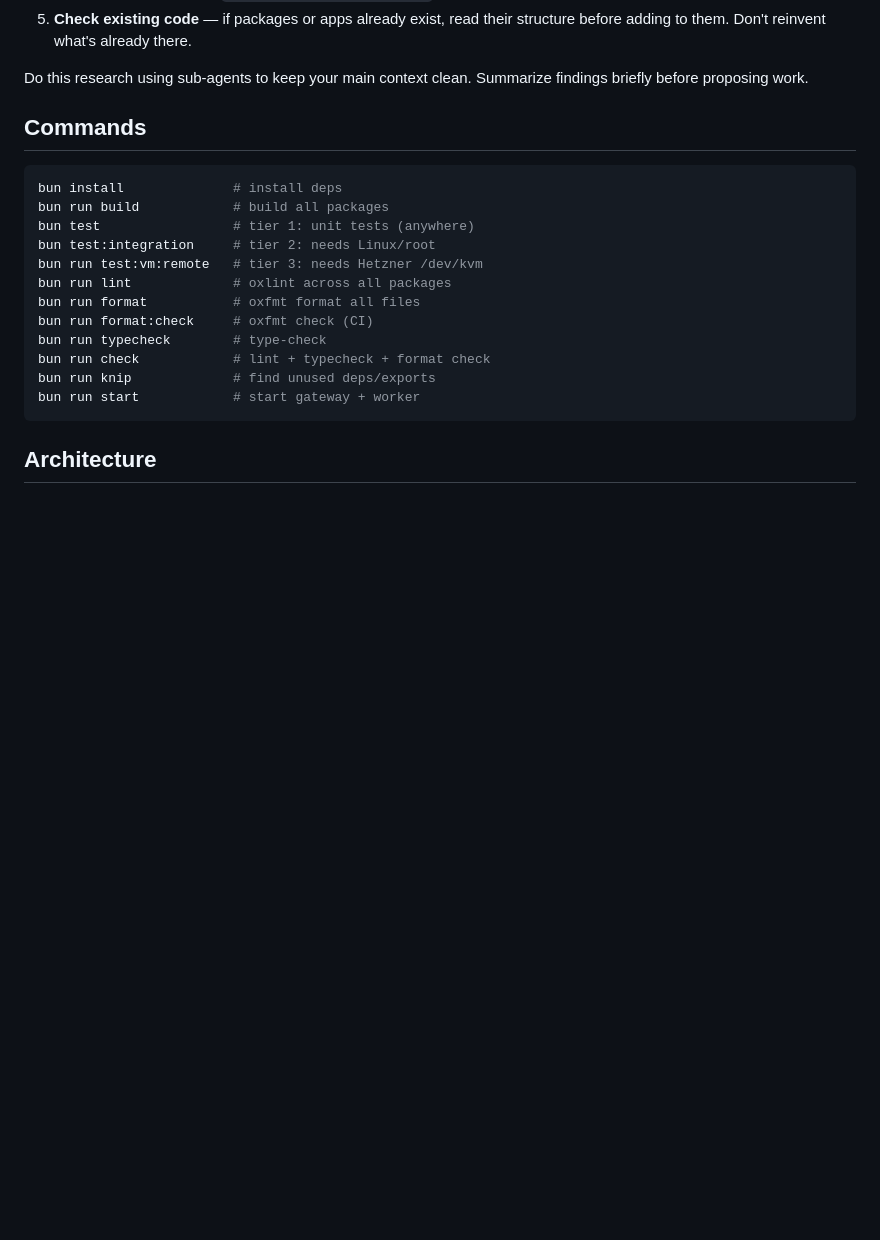
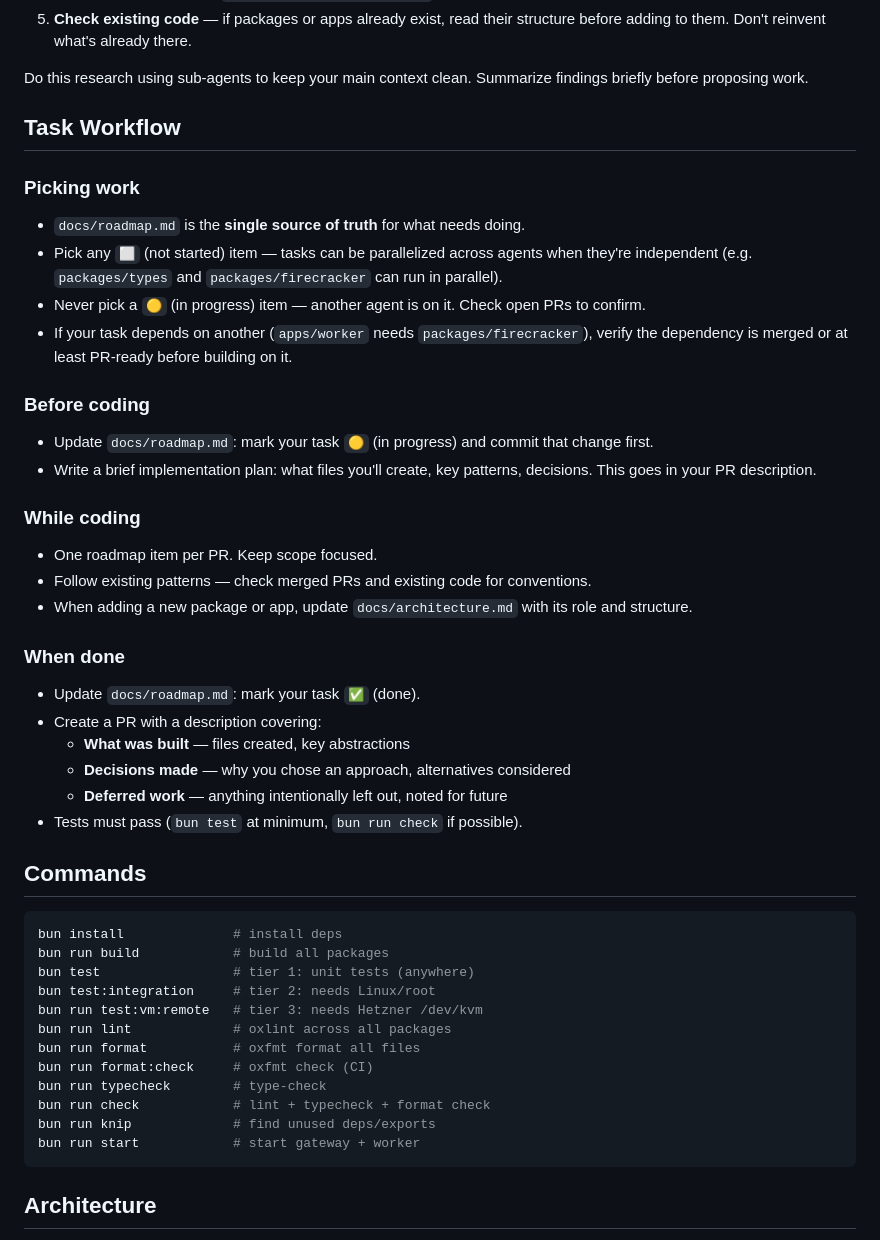
Before and after one commit to arek-e/paws, a Markdown page: CLAUDE.md, the part around the change. Drawn GitHub-style; blank space fills up the shorter version.

Commit message:
docs: add task workflow rules for agent coordination
Agents now follow a structured workflow: pick tasks from roadmap (single
source of truth), mark in-progress/done, write implementation plans in
PR descriptions, and document decisions. Independent tasks can be
parallelized across agents.

https://claude.ai/code/session_019hBzWRERoTA2konCKqTdU2

```diff
--- a/CLAUDE.md
+++ b/CLAUDE.md
@@ -24,6 +24,38 @@ Before beginning any implementation work, orient yourself:
 
 Do this research using sub-agents to keep your main context clean. Summarize findings briefly before
 proposing work.
+
+## Task Workflow
+
+### Picking work
+
+- `docs/roadmap.md` is the **single source of truth** for what needs doing.
+- Pick any `⬜` (not started) item — tasks can be parallelized across agents when they're
+  independent (e.g. `packages/types` and `packages/firecracker` can run in parallel).
+- Never pick a `🟡` (in progress) item — another agent is on it. Check open PRs to confirm.
+- If your task depends on another (`apps/worker` needs `packages/firecracker`), verify the
+  dependency is merged or at least PR-ready before building on it.
+
+### Before coding
+
+- Update `docs/roadmap.md`: mark your task `🟡` (in progress) and commit that change first.
+- Write a brief implementation plan: what files you'll create, key patterns, decisions. This goes in
+  your PR description.
+
+### While coding
+
+- One roadmap item per PR. Keep scope focused.
+- Follow existing patterns — check merged PRs and existing code for conventions.
+- When adding a new package or app, update `docs/architecture.md` with its role and structure.
+
+### When done
+
+- Update `docs/roadmap.md`: mark your task `✅` (done).
+- Create a PR with a description covering:
+  - **What was built** — files created, key abstractions
+  - **Decisions made** — why you chose an approach, alternatives considered
+  - **Deferred work** — anything intentionally left out, noted for future
+- Tests must pass (`bun test` at minimum, `bun run check` if possible).
 
 ## Commands
 
```
